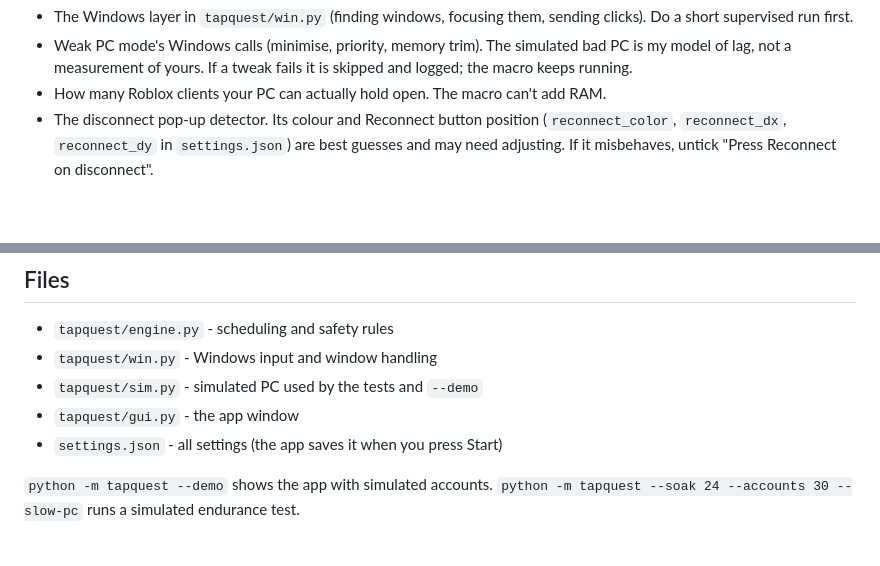
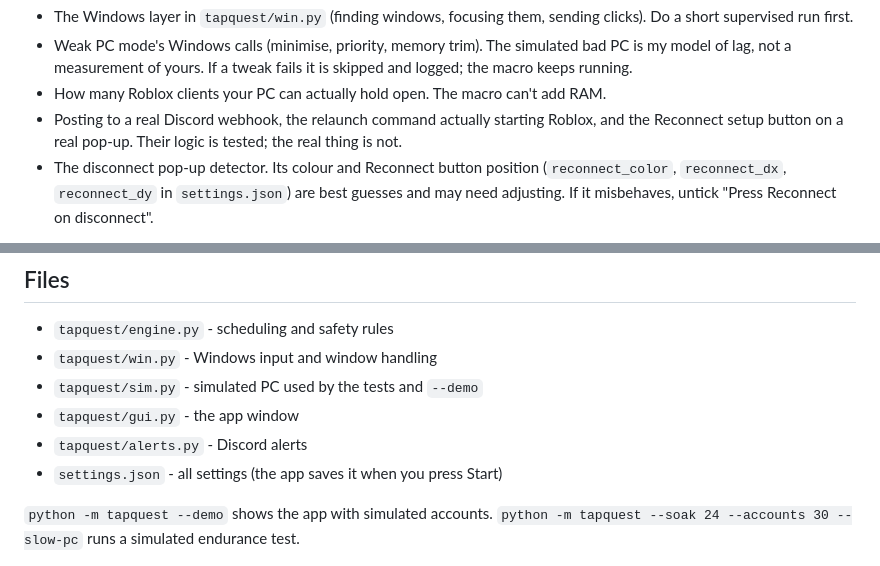
Before and after one commit to zacharyluclavoie-collab/In-this-town-, a Markdown page: new multi/README.md, 2 parts joined by grey strips. Drawn GitHub-style; blank space fills up the shorter version.

```diff
--- a/new multi/README.md
+++ b/new multi/README.md
@@ -117,6 +137,8 @@ Not tested (this was built without access to a Windows PC or Roblox):
   is my model of lag, not a measurement of yours. If a tweak fails it is skipped and
   logged; the macro keeps running.
 - How many Roblox clients your PC can actually hold open. The macro can't add RAM.
+- Posting to a real Discord webhook, the relaunch command actually starting Roblox, and
+  the Reconnect setup button on a real pop-up. Their logic is tested; the real thing is not.
 - The disconnect pop-up detector. Its colour and Reconnect button position
   (`reconnect_color`, `reconnect_dx`, `reconnect_dy` in `settings.json`) are best guesses
   and may need adjusting. If it misbehaves, untick "Press Reconnect on disconnect".
@@ -134,6 +156,7 @@ Limits to know about:
 - `tapquest/win.py` - Windows input and window handling
 - `tapquest/sim.py` - simulated PC used by the tests and `--demo`
 - `tapquest/gui.py` - the app window
+- `tapquest/alerts.py` - Discord alerts
 - `settings.json` - all settings (the app saves it when you press Start)
 
 `python -m tapquest --demo` shows the app with simulated accounts.
```
Also changed, not shown: other parts of new multi/README.md (+22 -2 lines), new multi/screenshots/6-all-features.png (added), 8 other files.
